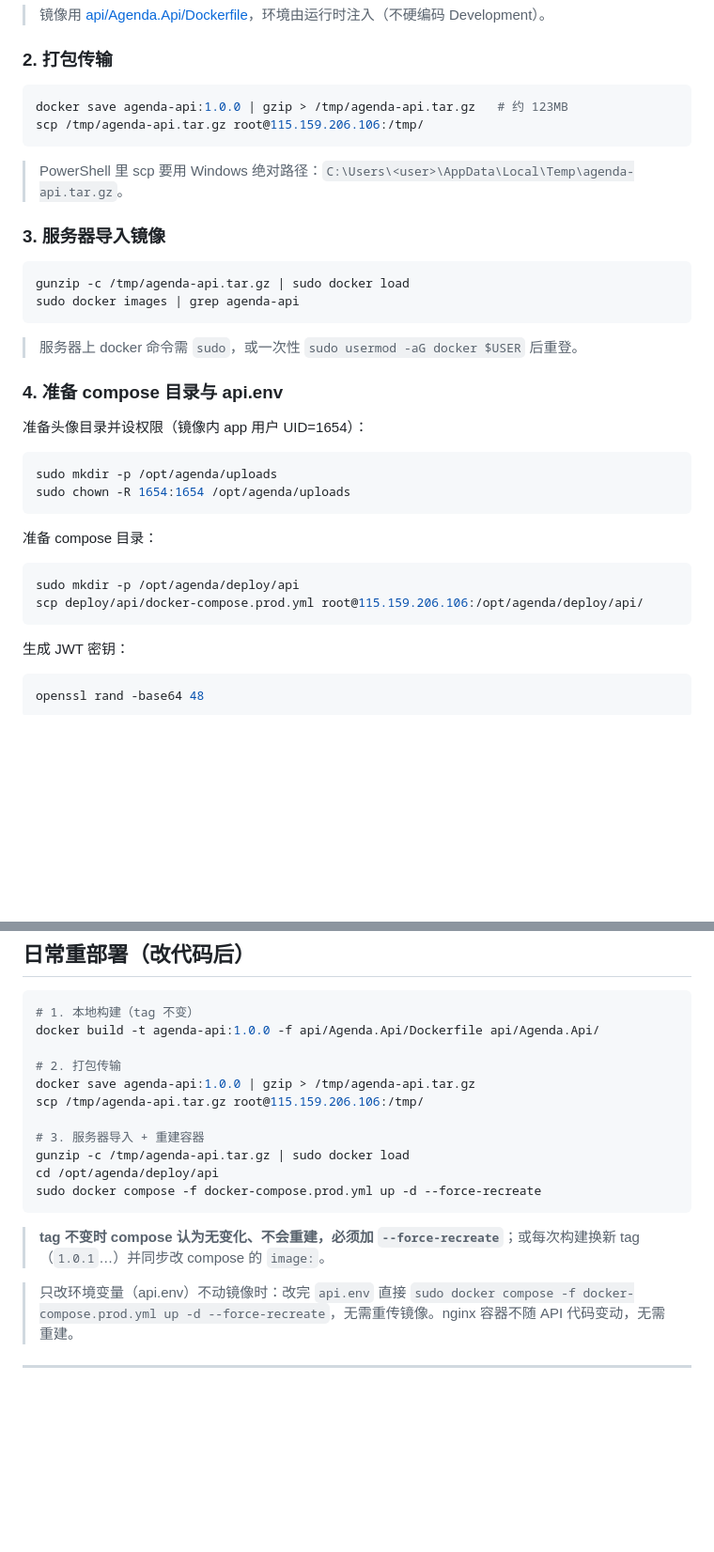
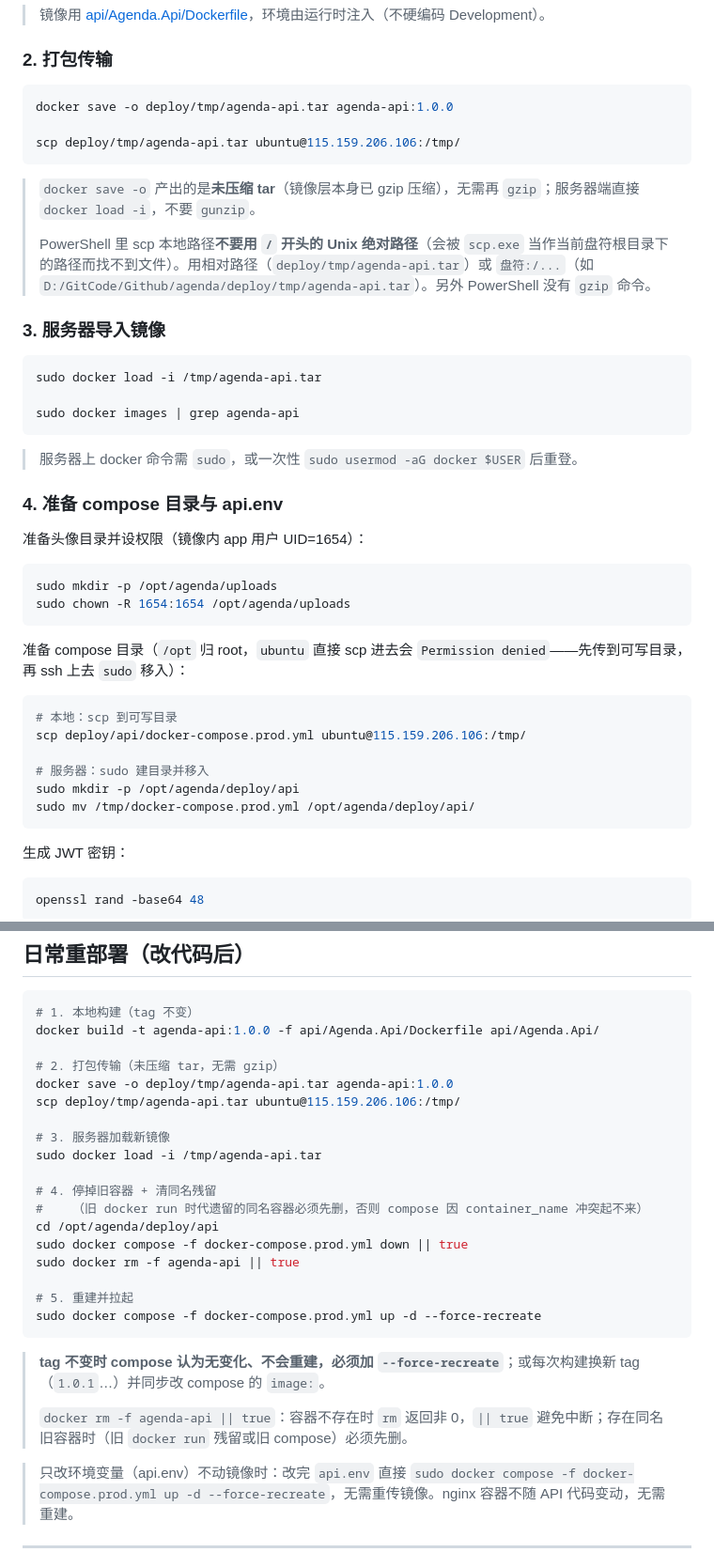
Before and after one commit to jerryshi2007/agenda, a Markdown page: deploy/api/README.md, 2 parts joined by grey strips. Shown at 94% size. Drawn GitHub-style; blank space fills up the shorter version.

Commit message:
update api deply readme

````diff
--- a/deploy/api/README.md
+++ b/deploy/api/README.md
@@ -37,16 +37,20 @@ docker build -t agenda-api:1.0.0 -f api/Agenda.Api/Dockerfile api/Agenda.Api/
 ### 2. 打包传输
 
 ```bash
-docker save agenda-api:1.0.0 | gzip > /tmp/agenda-api.tar.gz   # 约 123MB
-scp /tmp/agenda-api.tar.gz root@115.159.206.106:/tmp/
+docker save -o deploy/tmp/agenda-api.tar agenda-api:1.0.0
+
+scp deploy/tmp/agenda-api.tar ubuntu@115.159.206.106:/tmp/
 ```
 
-> PowerShell 里 scp 要用 Windows 绝对路径：`C:\Users\<user>\AppData\Local\Temp\agenda-api.tar.gz`。
+> `docker save -o` 产出的是**未压缩 tar**（镜像层本身已 gzip 压缩），无需再 `gzip`；服务器端直接 `docker load -i`，不要 `gunzip`。
+>
+> PowerShell 里 scp 本地路径**不要用 `/` 开头的 Unix 绝对路径**（会被 `scp.exe` 当作当前盘符根目录下的路径而找不到文件）。用相对路径（`deploy/tmp/agenda-api.tar`）或 `盘符:/...`（如 `D:/GitCode/Github/agenda/deploy/tmp/agenda-api.tar`）。另外 PowerShell 没有 `gzip` 命令。
 
 ### 3. 服务器导入镜像
 
 ```bash
-gunzip -c /tmp/agenda-api.tar.gz | sudo docker load
+sudo docker load -i /tmp/agenda-api.tar
+
 sudo docker images | grep agenda-api
 ```
 
@@ -61,11 +65,15 @@ sudo mkdir -p /opt/agenda/uploads
 sudo chown -R 1654:1654 /opt/agenda/uploads
 ```
 
-准备 compose 目录：
+准备 compose 目录（`/opt` 归 root，`ubuntu` 直接 scp 进去会 `Permission denied`——先传到可写目录，再 ssh 上去 `sudo` 移入）：
 
 ```bash
+# 本地：scp 到可写目录
+scp deploy/api/docker-compose.prod.yml ubuntu@115.159.206.106:/tmp/
+
+# 服务器：sudo 建目录并移入
 sudo mkdir -p /opt/agenda/deploy/api
-scp deploy/api/docker-compose.prod.yml root@115.159.206.106:/opt/agenda/deploy/api/
+sudo mv /tmp/docker-compose.prod.yml /opt/agenda/deploy/api/
 ```
 
 生成 JWT 密钥：
@@ -112,17 +121,26 @@ curl http://127.0.0.1:8080/health                           # 服务器内直连
 # 1. 本地构建（tag 不变）
 docker build -t agenda-api:1.0.0 -f api/Agenda.Api/Dockerfile api/Agenda.Api/
 
-# 2. 打包传输
-docker save agenda-api:1.0.0 | gzip > /tmp/agenda-api.tar.gz
-scp /tmp/agenda-api.tar.gz root@115.159.206.106:/tmp/
+# 2. 打包传输（未压缩 tar，无需 gzip）
+docker save -o deploy/tmp/agenda-api.tar agenda-api:1.0.0
+scp deploy/tmp/agenda-api.tar ubuntu@115.159.206.106:/tmp/
 
-# 3. 服务器导入 + 重建容器
-gunzip -c /tmp/agenda-api.tar.gz | sudo docker load
+# 3. 服务器加载新镜像
+sudo docker load -i /tmp/agenda-api.tar
+
+# 4. 停掉旧容器 + 清同名残留
+#    （旧 docker run 时代遗留的同名容器必须先删，否则 compose 因 container_name 冲突起不来）
 cd /opt/agenda/deploy/api
+sudo docker compose -f docker-compose.prod.yml down || true
+sudo docker rm -f agenda-api || true
+
+# 5. 重建并拉起
 sudo docker compose -f docker-compose.prod.yml up -d --force-recreate
 ```
 
 > **tag 不变时 compose 认为无变化、不会重建，必须加 `--force-recreate`**；或每次构建换新 tag（`1.0.1`…）并同步改 compose 的 `image:`。
+>
+> `docker rm -f agenda-api || true`：容器不存在时 `rm` 返回非 0，`|| true` 避免中断；存在同名旧容器时（旧 `docker run` 残留或旧 compose）必须先删。
 
 > 只改环境变量（api.env）不动镜像时：改完 `api.env` 直接 `sudo docker compose -f docker-compose.prod.yml up -d --force-recreate`，无需重传镜像。nginx 容器不随 API 代码变动，无需重建。
 
````
Also changed, not shown: other parts of deploy/api/README.md (+1 -0 lines).
